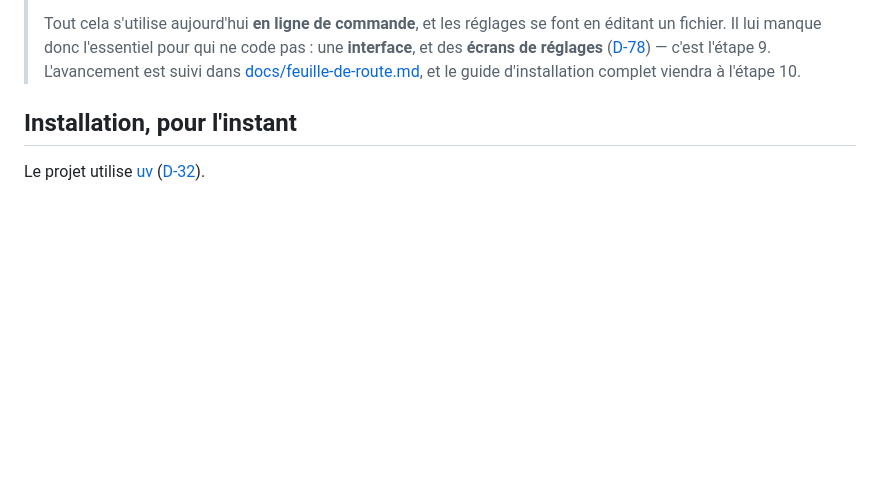
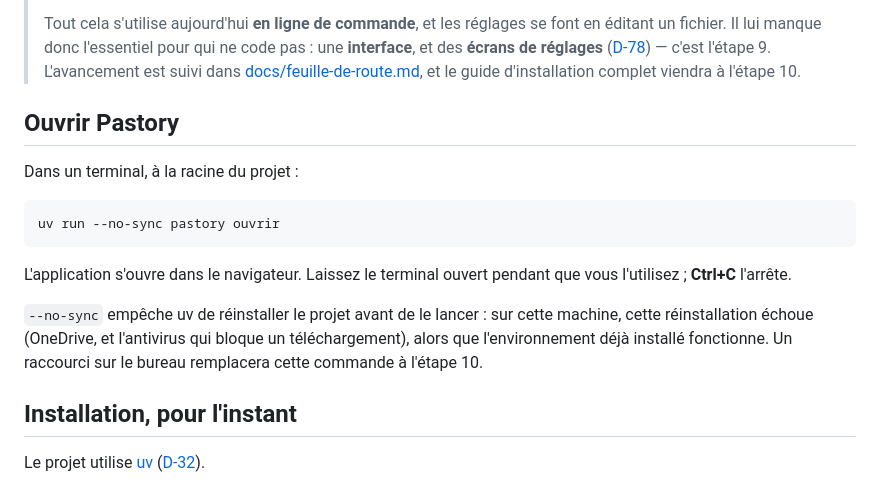
Before and after one commit to TheoDuc/Pastory, a Markdown page: README.md, the part around the change. Drawn GitHub-style; blank space fills up the shorter version.

Commit message:
README : comment ouvrir Pastory
Co-Authored-By: Claude Opus 5.5 <noreply@anthropic.com>

````diff
--- a/README.md
+++ b/README.md
@@ -16,6 +16,22 @@ machine.
 > **écrans de réglages** ([D-78](docs/decisions.md)) — c'est l'étape 9. L'avancement est suivi
 > dans [docs/feuille-de-route.md](docs/feuille-de-route.md), et le guide d'installation complet
 > viendra à l'étape 10.
+
+## Ouvrir Pastory
+
+Dans un terminal, à la racine du projet :
+
+```bash
+uv run --no-sync pastory ouvrir
+```
+
+L'application s'ouvre dans le navigateur. Laissez le terminal ouvert pendant que vous l'utilisez ;
+**Ctrl+C** l'arrête.
+
+`--no-sync` empêche uv de réinstaller le projet avant de le lancer : sur cette machine, cette
+réinstallation échoue (OneDrive, et l'antivirus qui bloque un téléchargement), alors que
+l'environnement déjà installé fonctionne. Un raccourci sur le bureau remplacera cette commande à
+l'étape 10.
 
 ## Installation, pour l'instant
 
````
